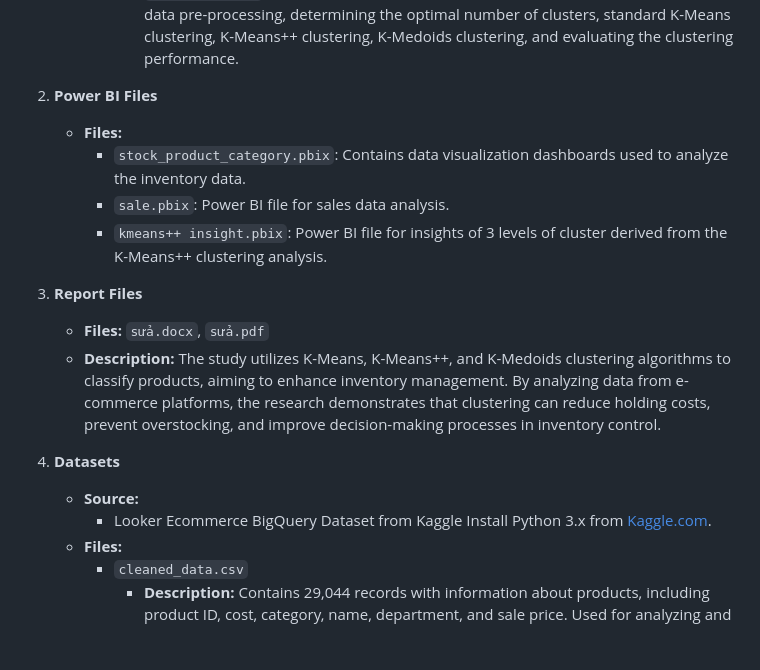
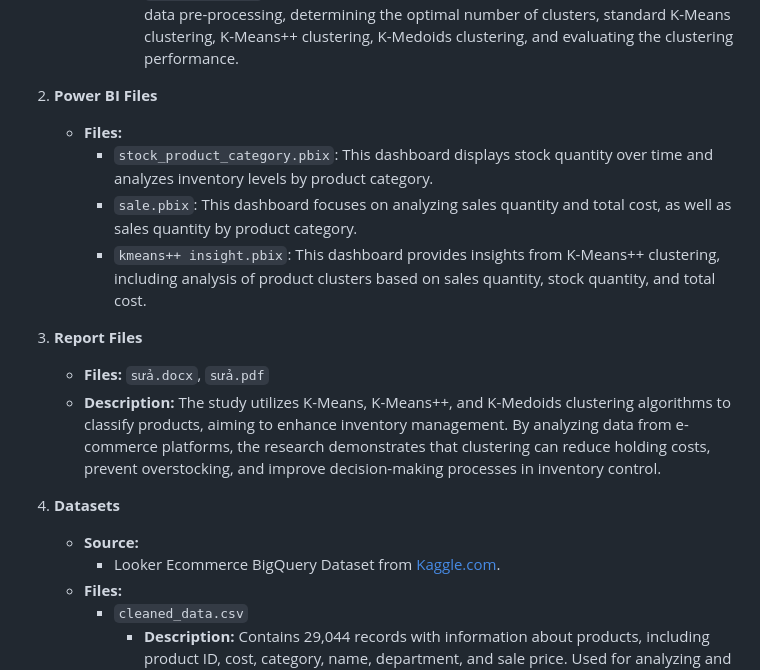
Before and after one commit to hiuhin12/Insurance_Cross-Sell_Prediction_Website, a Markdown page: README.md, the part around the change. GitHub-like rendering; blank space fills up the shorter version.

```diff
--- a/README.md
+++ b/README.md
@@ -12,9 +12,9 @@ This project analyzes and optimizes inventory management using machine learning
 
 2. **Power BI Files**
    - **Files:**
-     - `stock_product_category.pbix`: Contains data visualization dashboards used to analyze the inventory data.
-     - `sale.pbix`: Power BI file for sales data analysis.
-     - `kmeans++ insight.pbix`: Power BI file for insights of 3 levels of cluster derived from the K-Means++ clustering analysis.
+     - `stock_product_category.pbix`: This dashboard displays stock quantity over time and analyzes inventory levels by product category.
+     - `sale.pbix`: This dashboard focuses on analyzing sales quantity and total cost, as well as sales quantity by product category.
+     - `kmeans++ insight.pbix`: This dashboard provides insights from K-Means++ clustering, including analysis of product clusters based on sales quantity, stock quantity, and total cost.
 
 3. **Report Files**
    - **Files:** `sửa.docx`, `sửa.pdf`
@@ -22,7 +22,7 @@ This project analyzes and optimizes inventory management using machine learning
 
 4. **Datasets**
    - **Source:**
-     - Looker Ecommerce BigQuery Dataset from Kaggle  Install Python 3.x from [Kaggle.com]([https://www.python.org/](https://www.kaggle.com/datasets/mustafakeser4/looker-ecommerce-bigquery-dataset?fbclid=IwZXh0bgNhZW0CMTAAAR2_ZUOvZ-82FVKHHkn-z1GfBxC_tZ_D15G5-gUaj7iAv8lekVpyKzZv26s_aem_CLkHKGJwHhXB4-EgF0NjBg&select=order_items.csv)).
+     - Looker Ecommerce BigQuery Dataset from [Kaggle.com](https://www.kaggle.com/datasets/mustafakeser4/looker-ecommerce-bigquery-dataset?fbclid=IwZXh0bgNhZW0CMTAAAR2_ZUOvZ-82FVKHHkn-z1GfBxC_tZ_D15G5-gUaj7iAv8lekVpyKzZv26s_aem_CLkHKGJwHhXB4-EgF0NjBg&select=order_items.csv).
    - **Files:**
      - `cleaned_data.csv`
        - **Description:** Contains 29,044 records with information about products, including product ID, cost, category, name, department, and sale price. Used for analyzing and preparing product data for subsequent steps in the research.
```
